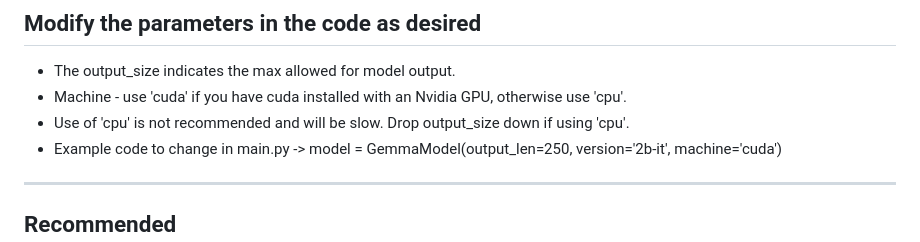
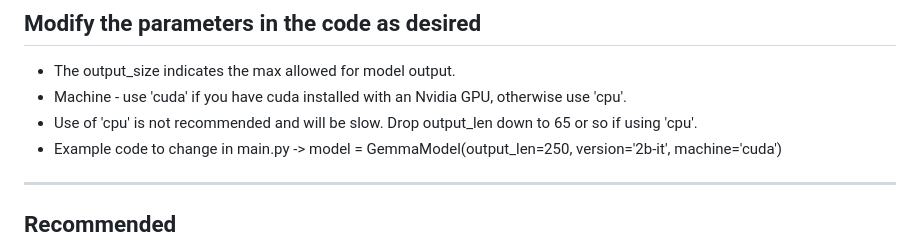
Before and after one commit to ptim-miller/gemma_web, a Markdown page: README.md, the part around the change. Rendered like a GitHub page.

```diff
--- a/README.md
+++ b/README.md
@@ -76,7 +76,7 @@ Code is provided to test gemma models on a local computer. Three methods are pro
 ## Modify the parameters in the code as desired
 + The output_size indicates the max allowed for model output.
 + Machine - use 'cuda' if you have cuda installed with an Nvidia GPU, otherwise use 'cpu'.
-+ Use of 'cpu' is not recommended and will be slow. Drop output_size down if using 'cpu'.
++ Use of 'cpu' is not recommended and will be slow. Drop output_len down to 65 or so if using 'cpu'.
 + Example code to change in main.py -> model = GemmaModel(output_len=250, version='2b-it', machine='cuda')
 
 ***
```
